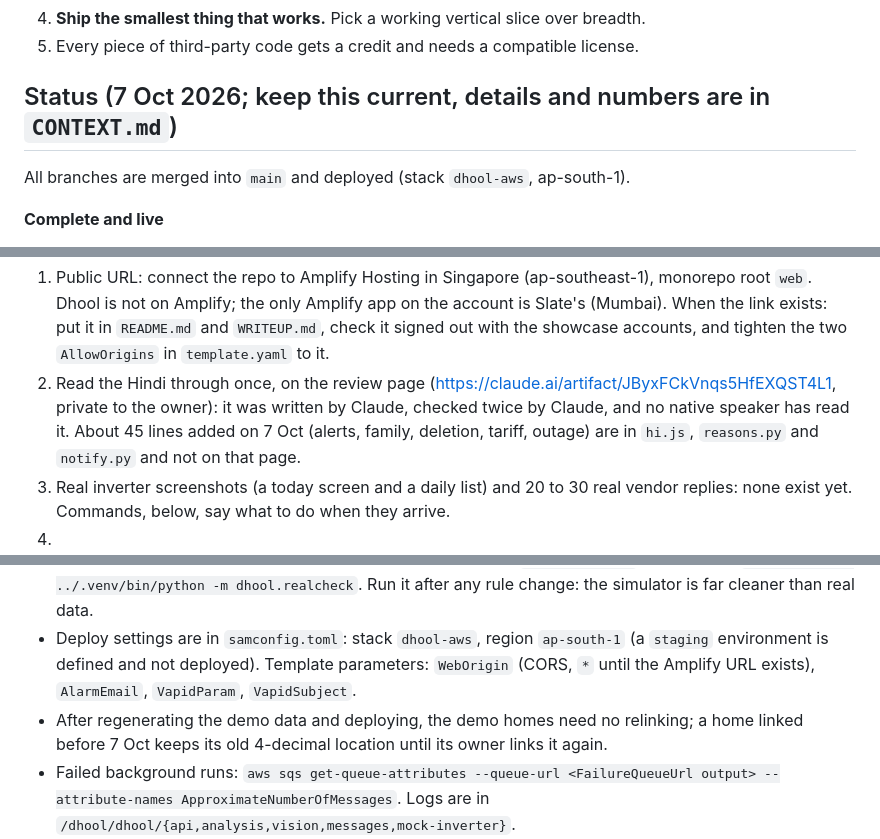
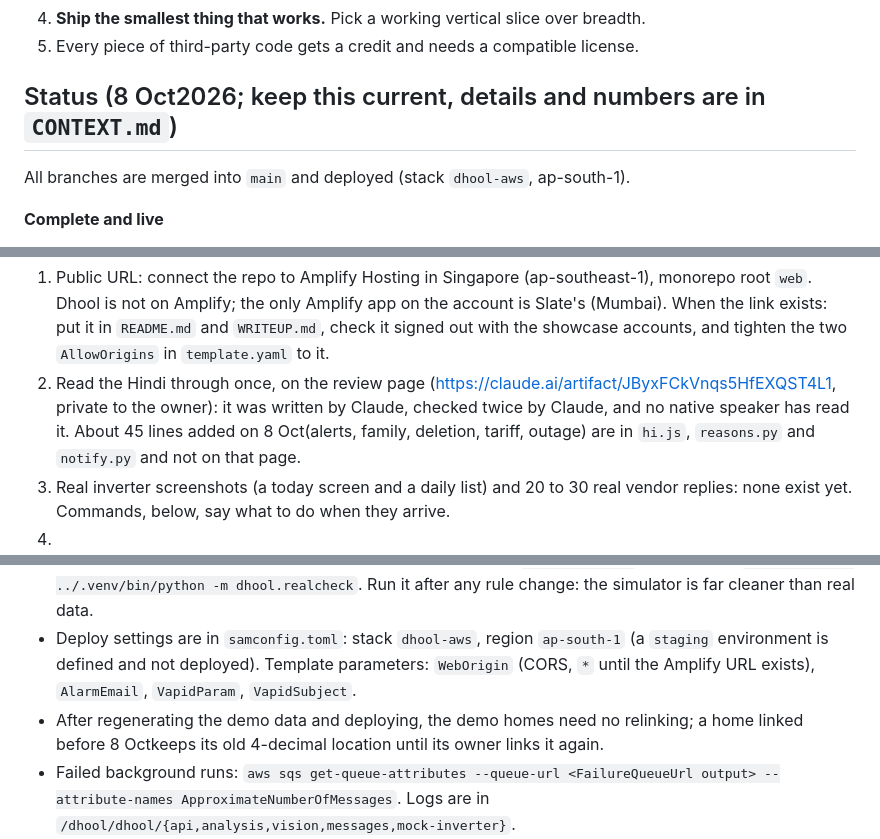
Before and after one commit to Aaryan-Degama/Dhool_aws, a Markdown page: CLAUDE.md, 3 parts joined by grey strips. Rendered like a GitHub page.

```diff
--- a/CLAUDE.md
+++ b/CLAUDE.md
@@ -23,7 +23,7 @@ Hackathon project for Environmental Hacks (WeMakeDevs × AWS, Oct 8 – 11, 2026
 4. **Ship the smallest thing that works.** Pick a working vertical slice over breadth.
 5. Every piece of third-party code gets a credit and needs a compatible license.
 
-## Status (7 Oct 2026; keep this current, details and numbers are in `CONTEXT.md`)
+## Status (8 Oct2026; keep this current, details and numbers are in `CONTEXT.md`)
 
 All branches are merged into `main` and deployed (stack `dhool-aws`, ap-south-1).
 
@@ -46,7 +46,7 @@ All branches are merged into `main` and deployed (stack `dhool-aws`, ap-south-1)
 
 **Pending, needs the owner**
 1. Public URL: connect the repo to Amplify Hosting in Singapore (ap-southeast-1), monorepo root `web`. Dhool is not on Amplify; the only Amplify app on the account is Slate's (Mumbai). When the link exists: put it in `README.md` and `WRITEUP.md`, check it signed out with the showcase accounts, and tighten the two `AllowOrigins` in `template.yaml` to it.
-2. Read the Hindi through once, on the review page (https://claude.ai/artifact/JByxFCkVnqs5HfEXQST4L1, private to the owner): it was written by Claude, checked twice by Claude, and no native speaker has read it. About 45 lines added on 7 Oct (alerts, family, deletion, tariff, outage) are in `hi.js`, `reasons.py` and `notify.py` and not on that page.
+2. Read the Hindi through once, on the review page (https://claude.ai/artifact/JByxFCkVnqs5HfEXQST4L1, private to the owner): it was written by Claude, checked twice by Claude, and no native speaker has read it. About 45 lines added on 8 Oct(alerts, family, deletion, tariff, outage) are in `hi.js`, `reasons.py` and `notify.py` and not on that page.
 3. Real inverter screenshots (a today screen and a daily list) and 20 to 30 real vendor replies: none exist yet. Commands, below, say what to do when they arrive.
 4.
 5. A license for the repo (there is no `LICENSE` file).
@@ -87,7 +87,7 @@ _All confirmed unless a line says otherwise._
 - Score the verdict rules against the simulator: `cd backend && ../.venv/bin/python -m dhool.evaluate <seed>` (seeds 0–2 are development data). It prints four cases: with neighbours, alone, with weather error, and both. The hidden test set is `... -m dhool.evaluate hidden`: never tune against it; after any rule change rerun it and report the number as it comes.
 - Real-rooftop check (nine NREL PVDAQ homes, downloads to `~/.cache/dhool` on first run): `cd backend && ../.venv/bin/python -m dhool.realcheck`. Run it after any rule change: the simulator is far cleaner than real data.
 - Deploy settings are in `samconfig.toml`: stack `dhool-aws`, region `ap-south-1` (a `staging` environment is defined and not deployed). Template parameters: `WebOrigin` (CORS, `*` until the Amplify URL exists), `AlarmEmail`, `VapidParam`, `VapidSubject`.
-- After regenerating the demo data and deploying, the demo homes need no relinking; a home linked before 7 Oct keeps its old 4-decimal location until its owner links it again.
+- After regenerating the demo data and deploying, the demo homes need no relinking; a home linked before 8 Octkeeps its old 4-decimal location until its owner links it again.
 - Failed background runs: `aws sqs get-queue-attributes --queue-url <FailureQueueUrl output> --attribute-names ApproximateNumberOfMessages`. Logs are in `/dhool/dhool/{api,analysis,vision,messages,mock-inverter}`.
 - Web Push key: the private half is the SSM SecureString `/dhool/vapid-private-key`, the public half is `VAPID_PUBLIC_KEY` in `web/src/config.js`. They are a pair: replacing one without the other breaks every phone's subscription.
 - Live endpoints, pool IDs, the demo accounts and the three showcase accounts (`SHOWCASE_USERS`, one home each: wash on `home-30`, call the vendor on `home-01`, all good on `home-05`): `.env` (gitignored, never commit)
```
Also changed, not shown: other parts of CLAUDE.md (+1 -1 lines), CONTEXT.md (+1 -1 lines), checkpoints.md (+5 -5 lines).
